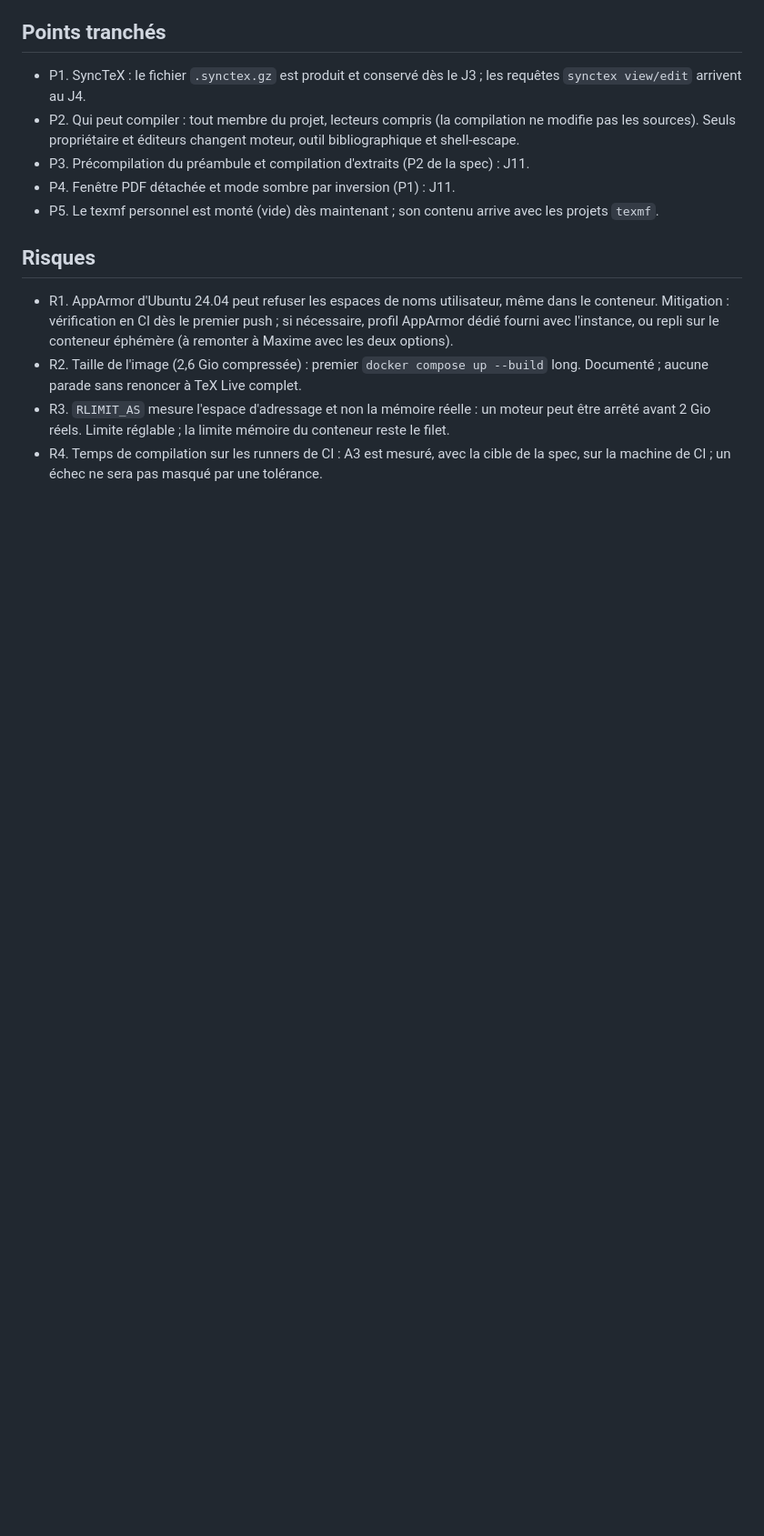
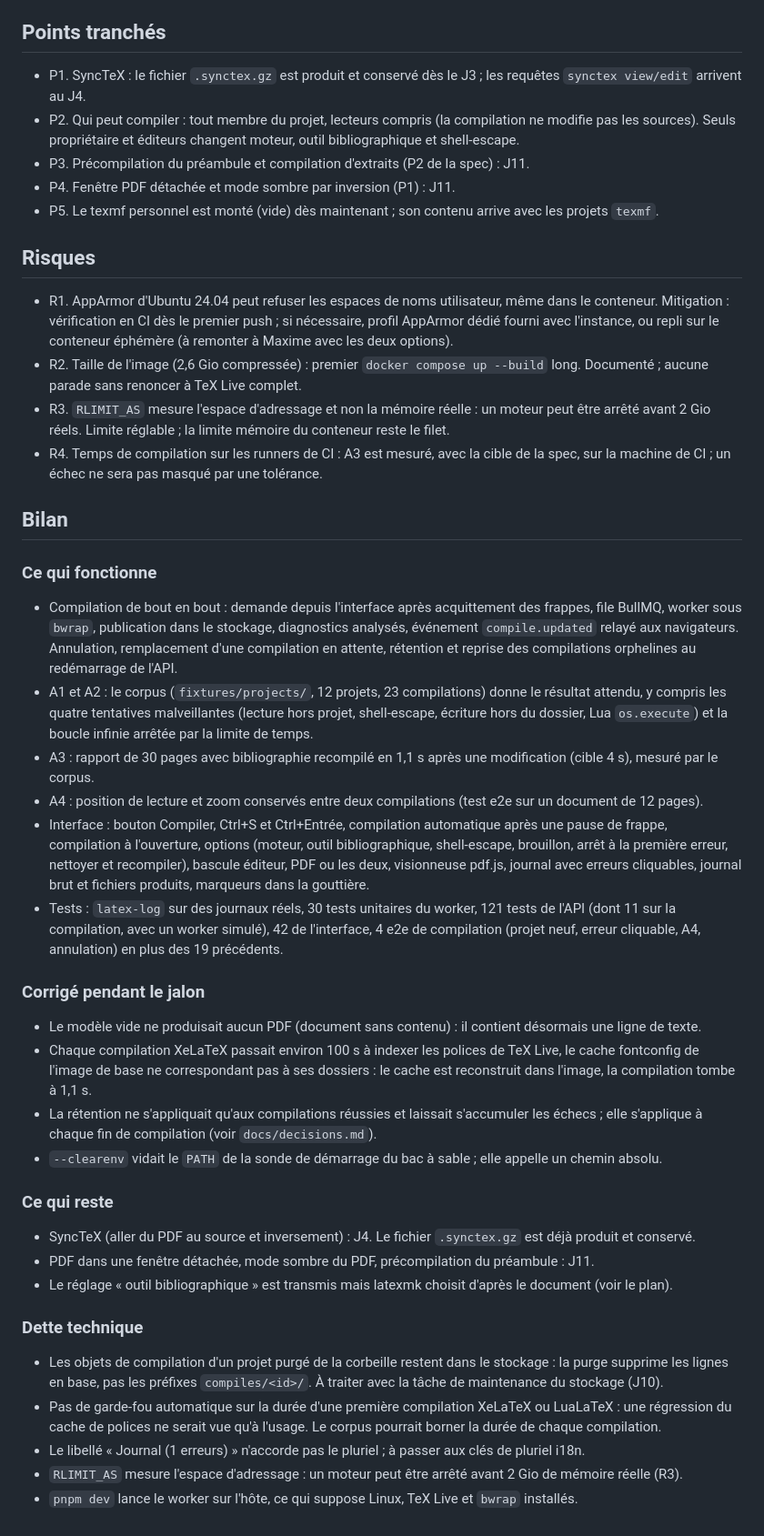
Before and after one commit to Maxsime/LaTeX-Editor, a Markdown page: docs/plans/J03.md, the part around the change. Shown at 91% size. GitHub-like rendering; blank space fills up the shorter version.

Commit message:
docs(plans): add the J3 review
Co-Authored-By: Claude Opus 5.5 <noreply@anthropic.com>
Claude-Session: https://claude.ai/code/session_01XPUNpdTs1j68pdnSuMAXD8

```diff
--- a/docs/plans/J03.md
+++ b/docs/plans/J03.md
@@ -111,3 +111,35 @@ Paquet pur, sans E/S. Entrée : journal brut (et `.blg` pour Biber/BibTeX). Sort
 - R2. Taille de l'image (2,6 Gio compressée) : premier `docker compose up --build` long. Documenté ; aucune parade sans renoncer à TeX Live complet.
 - R3. `RLIMIT_AS` mesure l'espace d'adressage et non la mémoire réelle : un moteur peut être arrêté avant 2 Gio réels. Limite réglable ; la limite mémoire du conteneur reste le filet.
 - R4. Temps de compilation sur les runners de CI : A3 est mesuré, avec la cible de la spec, sur la machine de CI ; un échec ne sera pas masqué par une tolérance.
+
+## Bilan
+
+### Ce qui fonctionne
+
+- Compilation de bout en bout : demande depuis l'interface après acquittement des frappes, file BullMQ, worker sous `bwrap`, publication dans le stockage, diagnostics analysés, événement `compile.updated` relayé aux navigateurs. Annulation, remplacement d'une compilation en attente, rétention et reprise des compilations orphelines au redémarrage de l'API.
+- A1 et A2 : le corpus (`fixtures/projects/`, 12 projets, 23 compilations) donne le résultat attendu, y compris les quatre tentatives malveillantes (lecture hors projet, shell-escape, écriture hors du dossier, Lua `os.execute`) et la boucle infinie arrêtée par la limite de temps.
+- A3 : rapport de 30 pages avec bibliographie recompilé en 1,1 s après une modification (cible 4 s), mesuré par le corpus.
+- A4 : position de lecture et zoom conservés entre deux compilations (test e2e sur un document de 12 pages).
+- Interface : bouton Compiler, Ctrl+S et Ctrl+Entrée, compilation automatique après une pause de frappe, compilation à l'ouverture, options (moteur, outil bibliographique, shell-escape, brouillon, arrêt à la première erreur, nettoyer et recompiler), bascule éditeur, PDF ou les deux, visionneuse pdf.js, journal avec erreurs cliquables, journal brut et fichiers produits, marqueurs dans la gouttière.
+- Tests : `latex-log` sur des journaux réels, 30 tests unitaires du worker, 121 tests de l'API (dont 11 sur la compilation, avec un worker simulé), 42 de l'interface, 4 e2e de compilation (projet neuf, erreur cliquable, A4, annulation) en plus des 19 précédents.
+
+### Corrigé pendant le jalon
+
+- Le modèle vide ne produisait aucun PDF (document sans contenu) : il contient désormais une ligne de texte.
+- Chaque compilation XeLaTeX passait environ 100 s à indexer les polices de TeX Live, le cache fontconfig de l'image de base ne correspondant pas à ses dossiers : le cache est reconstruit dans l'image, la compilation tombe à 1,1 s.
+- La rétention ne s'appliquait qu'aux compilations réussies et laissait s'accumuler les échecs ; elle s'applique à chaque fin de compilation (voir `docs/decisions.md`).
+- `--clearenv` vidait le `PATH` de la sonde de démarrage du bac à sable ; elle appelle un chemin absolu.
+
+### Ce qui reste
+
+- SyncTeX (aller du PDF au source et inversement) : J4. Le fichier `.synctex.gz` est déjà produit et conservé.
+- PDF dans une fenêtre détachée, mode sombre du PDF, précompilation du préambule : J11.
+- Le réglage « outil bibliographique » est transmis mais latexmk choisit d'après le document (voir le plan).
+
+### Dette technique
+
+- Les objets de compilation d'un projet purgé de la corbeille restent dans le stockage : la purge supprime les lignes en base, pas les préfixes `compiles/<id>/`. À traiter avec la tâche de maintenance du stockage (J10).
+- Pas de garde-fou automatique sur la durée d'une première compilation XeLaTeX ou LuaLaTeX : une régression du cache de polices ne serait vue qu'à l'usage. Le corpus pourrait borner la durée de chaque compilation.
+- Le libellé « Journal (1 erreurs) » n'accorde pas le pluriel ; à passer aux clés de pluriel i18n.
+- `RLIMIT_AS` mesure l'espace d'adressage : un moteur peut être arrêté avant 2 Gio de mémoire réelle (R3).
+- `pnpm dev` lance le worker sur l'hôte, ce qui suppose Linux, TeX Live et `bwrap` installés.
```
